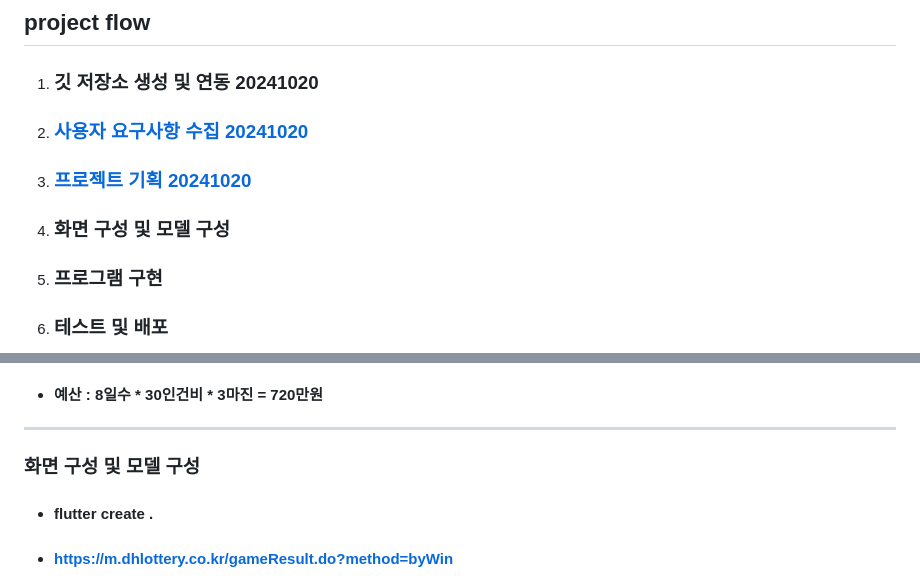
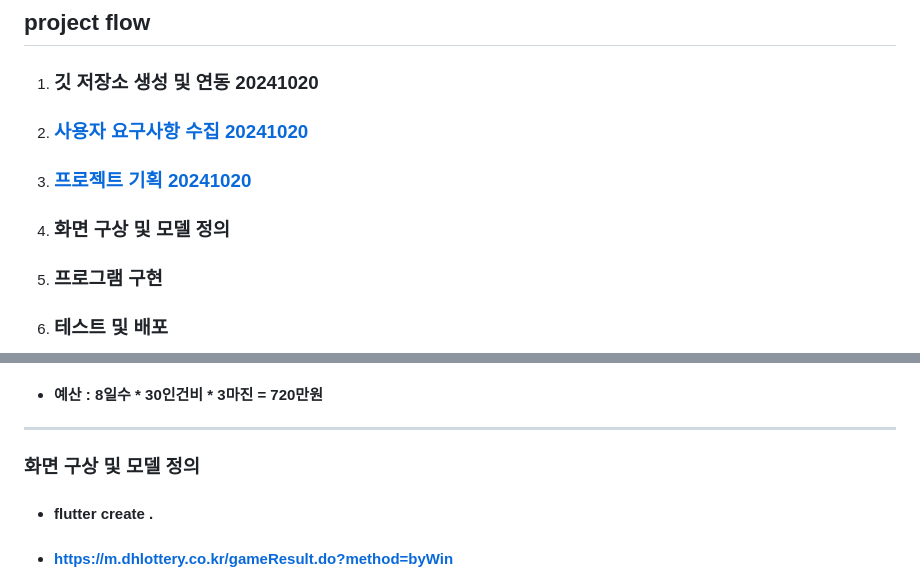
Before and after one commit to business-sixtick/flutter_lotto, a Markdown page: README.md, 2 parts joined by grey strips. Drawn GitHub-style.

Commit message:
화면구상

```diff
--- a/README.md
+++ b/README.md
@@ -7,7 +7,7 @@
 1. ### 깃 저장소 생성 및 연동 20241020
 2. ### [사용자 요구사항 수집 20241020](#사용자-요구사항)
 3. ### [프로젝트 기획 20241020](#프로젝트-개요-및-기획)
-4. ### 화면 구성 및 모델 구성
+4. ### 화면 구상 및 모델 정의
 5. ### 프로그램 구현
 6. ### 테스트 및 배포
 7. ### 광고 삽입
@@ -46,7 +46,7 @@
 
 ***
 
-### 화면 구성 및 모델 구성
+### 화면 구상 및 모델 정의
 - #### flutter create .
 - #### https://m.dhlottery.co.kr/gameResult.do?method=byWin
 - #### vscode 확장 설치 : Draw.io Integration
```
Also changed, not shown: asset/page1.drawio.png.
